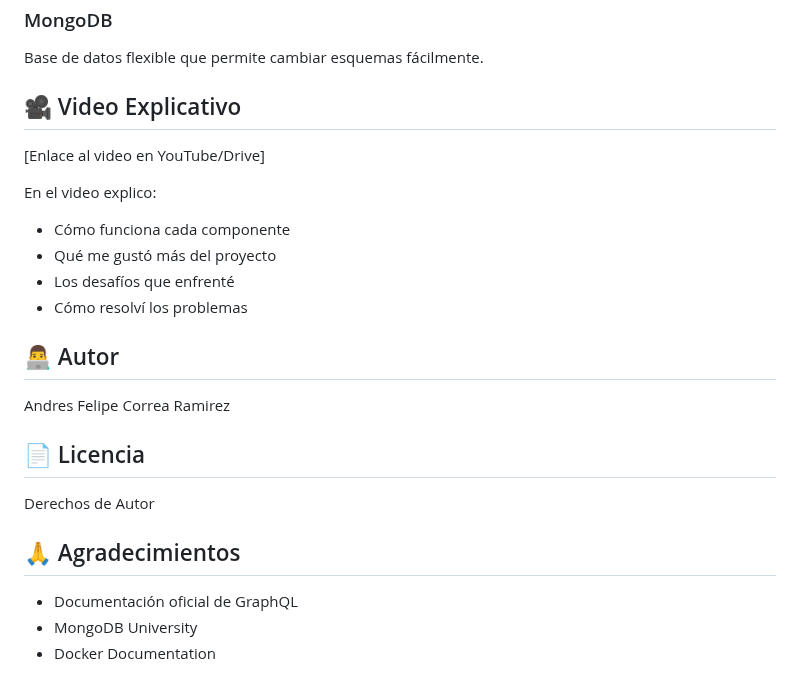
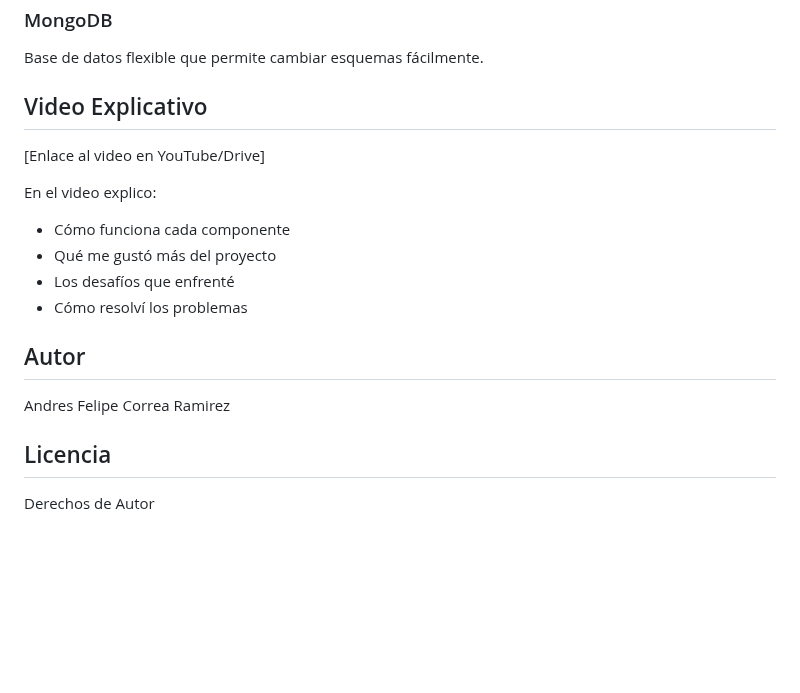
Before and after one commit to af95correa-rgb/todo-graphql-app, a Markdown page: README.md, the part around one of its changes. GitHub-like rendering; blank space fills up the shorter version.

Commit message:
Actualizar del archivo README

```diff
--- a/README.md
+++ b/README.md
@@ -180,7 +180,7 @@ Garantiza que la aplicación funcione igual en cualquier entorno.
 ### MongoDB
 Base de datos flexible que permite cambiar esquemas fácilmente.
 
-## 🎥 Video Explicativo
+## Video Explicativo
 
 [Enlace al video en YouTube/Drive]
 
@@ -190,16 +190,10 @@ En el video explico:
 - Los desafíos que enfrenté
 - Cómo resolví los problemas
 
-## 👨‍💻 Autor
+## Autor
 
 Andres Felipe Correa Ramirez
 
-## 📄 Licencia
+## Licencia
 
 Derechos de Autor
-
-## 🙏 Agradecimientos
-
-- Documentación oficial de GraphQL
-- MongoDB University
-- Docker Documentation
```
Also changed, not shown: other parts of README.md (+13 -13 lines).
